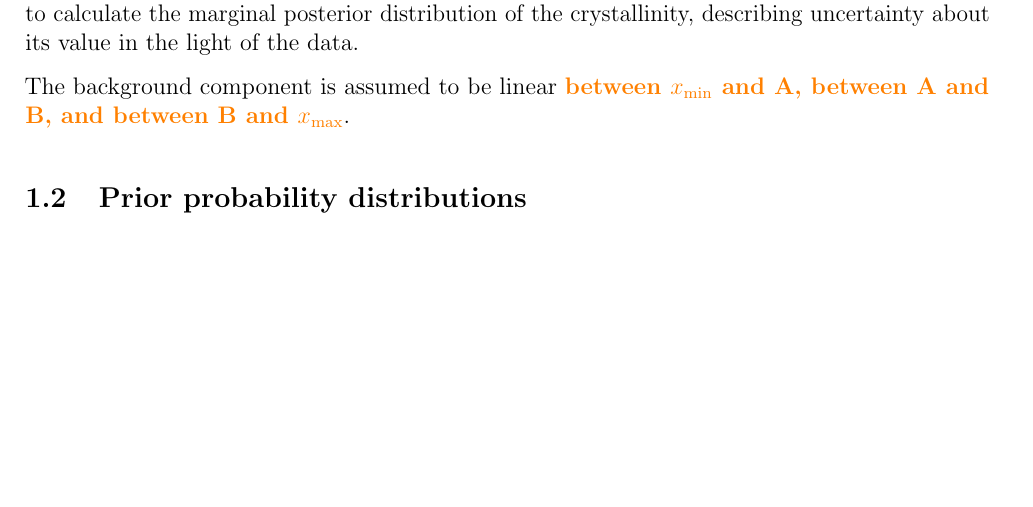
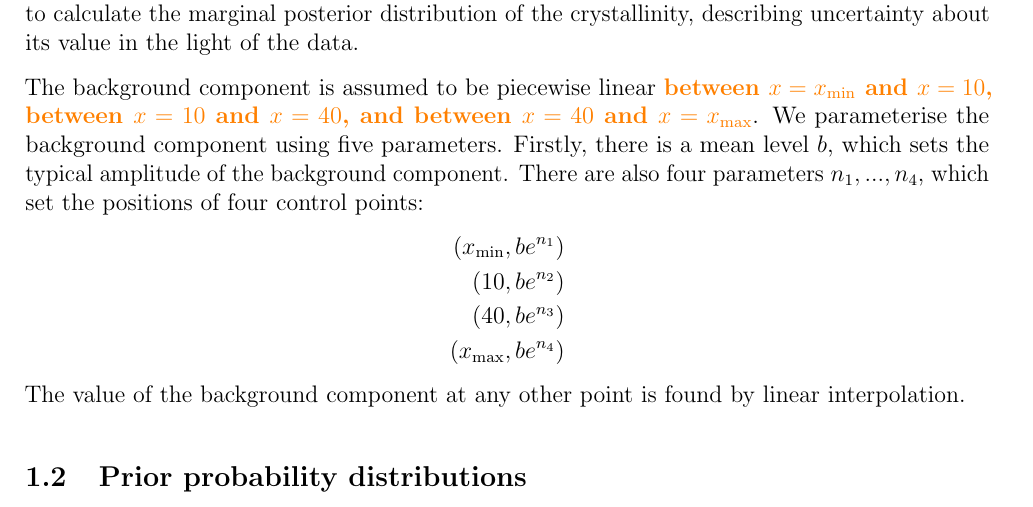
Before and after one commit to ccoverstreet/AMORPH, a LaTeX document (doc/ms.tex): part of page 1 of 2, cut so that both start at the same text, the shorter picture padded with empty space. Compiled offline with pdfLaTeX.

Commit message:
Background component model

```diff
--- a/doc/ms.tex
+++ b/doc/ms.tex
@@ -55,9 +55,22 @@ calculate the marginal posterior distribution of the crystallinity, describing
 uncertainty about its value in the light of the data.
 
 
-The background component is assumed to be linear
-{\todo between $x_{\rm min}$ and A, between A and B, and between B
-and $x_{\rm max}$}.
+The background component is assumed to be piecewise linear
+{\todo between $\x=x_{\rm min}$ and $\x=10$, between $\x=10$ and $\x=40$,
+and between $\x=40$ and $\x=\x_{\rm max}$}.
+We parameterise the background component using
+five parameters. Firstly, there is a mean level $b$, which sets the
+typical amplitude of the background component. There are also four parameters
+$n_1, ..., n_4$, which set the positions of four control points:
+\begin{align}
+\left(\x_{\rm min}, be^{n_1}\right) \nonumber\\
+\left(10, be^{n_2}\right) \nonumber\\
+\left(40, be^{n_3}\right) \nonumber\\
+\left(\x_{\rm max}, be^{n_4}\right) \nonumber
+\end{align}
+The value of the background component at any other point is found by
+linear interpolation.
+
 
 \subsection{Prior probability distributions}
 
```
